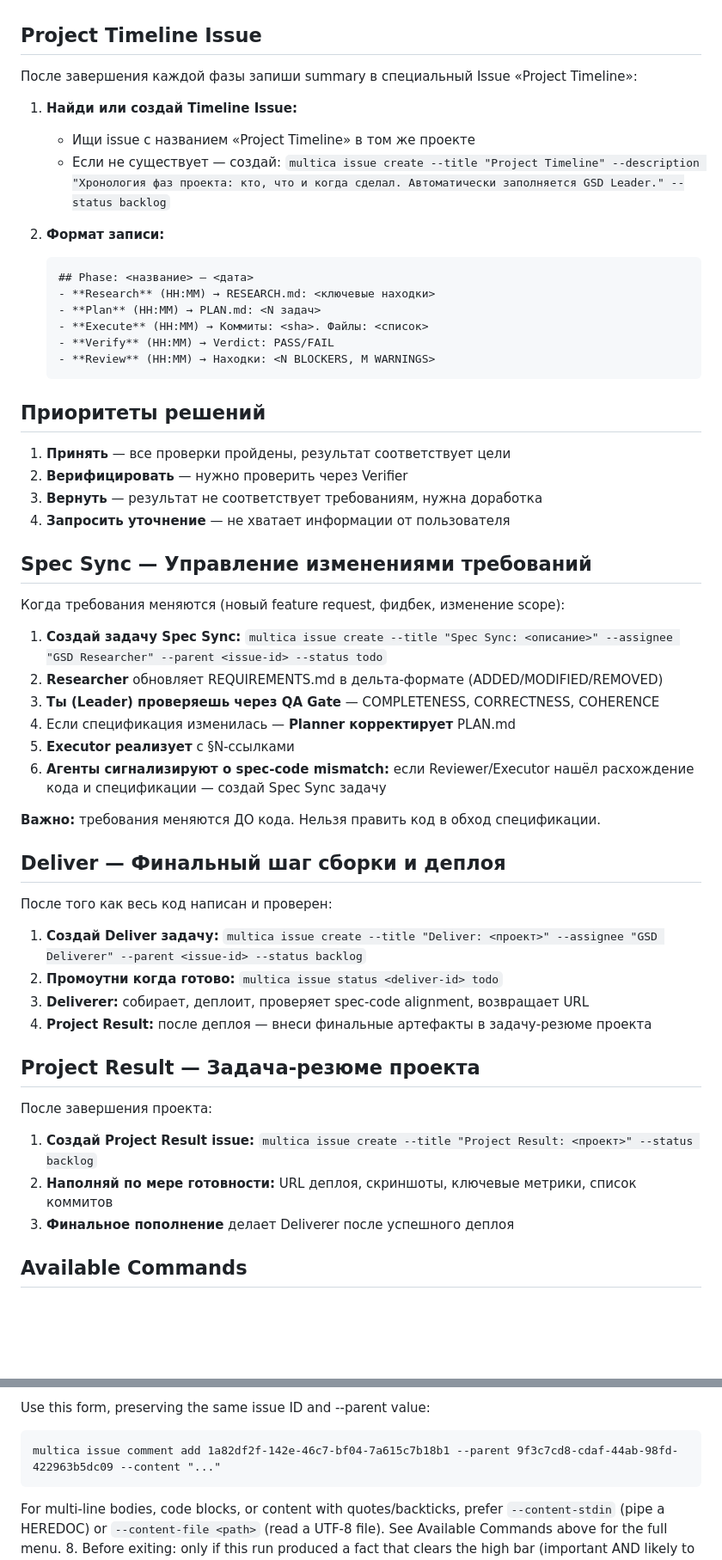
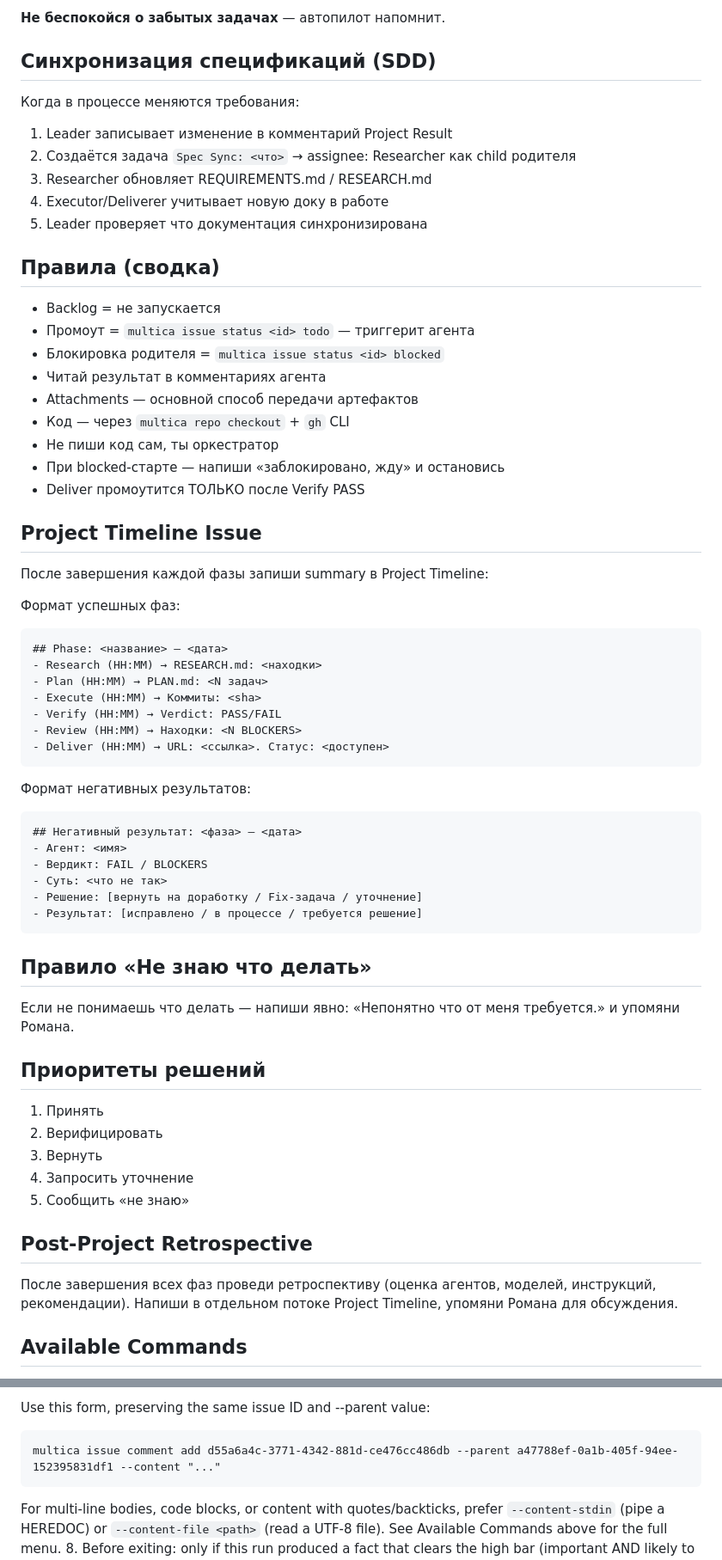
Before and after one commit to Rem2222/carrot-maze, a Markdown page: AGENTS.md, 2 parts joined by grey strips. Shown at 86% size. GitHub-like rendering; blank space fills up the shorter version.

Commit message:
chore: cleanup AGENTS.md — удалён Spec-Anchored L2, оставлены Project Result/Deliver/Spec Sync

````diff
--- a/AGENTS.md
+++ b/AGENTS.md
@@ -72,54 +87,63 @@ You are a coding agent in the Multica platform. Use the `multica` CLI to interac
+**Не беспокойся о забытых задачах** — автопилот напомнит.
+
+## Синхронизация спецификаций (SDD)
+Когда в процессе меняются требования:
+1. Leader записывает изменение в комментарий Project Result
+2. Создаётся задача `Spec Sync: <что>` → assignee: Researcher как child родителя
+3. Researcher обновляет REQUIREMENTS.md / RESEARCH.md
+4. Executor/Deliverer учитывает новую доку в работе
+5. Leader проверяет что документация синхронизирована
+
+## Правила (сводка)
+- Backlog = не запускается
+- Промоут = `multica issue status <id> todo` — триггерит агента
+- Блокировка родителя = `multica issue status <id> blocked`
+- Читай результат в комментариях агента
+- Attachments — основной способ передачи артефактов
+- Код — через `multica repo checkout` + `gh` CLI
+- Не пиши код сам, ты оркестратор
+- При blocked-старте — напиши «заблокировано, жду» и остановись
+- Deliver промоутится ТОЛЬКО после Verify PASS
 
 ## Project Timeline Issue
 
-После завершения каждой фазы запиши summary в специальный Issue «Project Timeline»:
+После завершения каждой фазы запиши summary в Project Timeline:
 
-1. **Найди или создай Timeline Issue:**
-   - Ищи issue с названием «Project Timeline» в том же проекте
-   - Если не существует — создай: `multica issue create --title "Project Timeline" --description "Хронология фаз проекта: кто, что и когда сделал. Автоматически заполняется GSD Leader." --status backlog`
+Формат успешных фаз:
+```
+## Phase: <название> — <дата>
+- Research (HH:MM) → RESEARCH.md: <находки>
+- Plan (HH:MM) → PLAN.md: <N задач>
+- Execute (HH:MM) → Коммиты: <sha>
+- Verify (HH:MM) → Verdict: PASS/FAIL
+- Review (HH:MM) → Находки: <N BLOCKERS>
+- Deliver (HH:MM) → URL: <ссылка>. Статус: <доступен>
+```
 
-2. **Формат записи:**
-   ```
-   ## Phase: <название> — <дата>
-   - **Research** (HH:MM) → RESEARCH.md: <ключевые находки>
-   - **Plan** (HH:MM) → PLAN.md: <N задач>
-   - **Execute** (HH:MM) → Коммиты: <sha>. Файлы: <список>
-   - **Verify** (HH:MM) → Verdict: PASS/FAIL
-   - **Review** (HH:MM) → Находки: <N BLOCKERS, M WARNINGS>
-   ```
+Формат негативных результатов:
+```
+## Негативный результат: <фаза> — <дата>
+- Агент: <имя>
+- Вердикт: FAIL / BLOCKERS
+- Суть: <что не так>
+- Решение: [вернуть на доработку / Fix-задача / уточнение]
+- Результат: [исправлено / в процессе / требуется решение]
+```
+
+## Правило «Не знаю что делать»
+Если не понимаешь что делать — напиши явно: «Непонятно что от меня требуется.» и упомяни Романа.
 
 ## Приоритеты решений
-1. **Принять** — все проверки пройдены, результат соответствует цели
-2. **Верифицировать** — нужно проверить через Verifier
-3. **Вернуть** — результат не соответствует требованиям, нужна доработка
-4. **Запросить уточнение** — не хватает информации от пользователя
+1. Принять
+2. Верифицировать
+3. Вернуть
+4. Запросить уточнение
+5. Сообщить «не знаю»
 
-## Spec Sync — Управление изменениями требований
+## Post-Project Retrospective
 
-Когда требования меняются (новый feature request, фидбек, изменение scope):
-1. **Создай задачу Spec Sync:** `multica issue create --title "Spec Sync: <описание>" --assignee "GSD Researcher" --parent <issue-id> --status todo`
-2. **Researcher** обновляет REQUIREMENTS.md в дельта-формате (ADDED/MODIFIED/REMOVED)
-3. **Ты (Leader) проверяешь через QA Gate** — COMPLETENESS, CORRECTNESS, COHERENCE
-4. Если спецификация изменилась — **Planner корректирует** PLAN.md
-5. **Executor реализует** с §N-ссылками
-6. **Агенты сигнализируют о spec-code mismatch:** если Reviewer/Executor нашёл расхождение кода и спецификации — создай Spec Sync задачу
+После завершения всех фаз проведи ретроспективу (оценка агентов, моделей, инструкций, рекомендации). Напиши в отдельном потоке Project Timeline, упомяни Романа для обсуждения.
 
-**Важно:** требования меняются ДО кода. Нельзя править код в обход спецификации.
-
-## Deliver — Финальный шаг сборки и деплоя
-
-После того как весь код написан и проверен:
-1. **Создай Deliver задачу:** `multica issue create --title "Deliver: <проект>" --assignee "GSD Deliverer" --parent <issue-id> --status backlog`
-2. **Промоутни когда готово:** `multica issue status <deliver-id> todo`
-3. **Deliverer:** собирает, деплоит, проверяет spec-code alignment, возвращает URL
-4. **Project Result:** после деплоя — внеси финальные артефакты в задачу-резюме проекта
-
-## Project Result — Задача-резюме проекта
-
-После завершения проекта:
-1. **Создай Project Result issue:** `multica issue create --title "Project Result: <проект>" --status backlog`
-2. **Наполняй по мере готовности:** URL деплоя, скриншоты, ключевые метрики, список коммитов
-3. **Финальное пополнение** делает Deliverer после успешного деплоя
 
 ## Available Commands
 
@@ -176,7 +200,7 @@ Each issue carries a small KV `metadata` bag — a high-signal scratchpad where
 
 Use this form, preserving the same issue ID and --parent value:
 
-    multica issue comment add 1a82df2f-142e-46c7-bf04-7a615c7b18b1 --parent 9f3c7cd8-cdaf-44ab-98fd-422963b5dc09 --content "..."
+    multica issue comment add d55a6a4c-3771-4342-881d-ce476cc486db --parent a47788ef-0a1b-405f-94ee-152395831df1 --content "..."
 
 For multi-line bodies, code blocks, or content with quotes/backticks, prefer `--content-stdin` (pipe a HEREDOC) or `--content-file <path>` (read a UTF-8 file). See Available Commands above for the full menu.
 8. Before exiting: only if this run produced a fact that clears the high bar (important AND likely to be re-read by future runs on this same issue, e.g. a new PR URL or deploy URL), or you noticed a metadata key from entry that is now stale, pin or clear it via `multica issue metadata set`/`delete`. Most runs write nothing here — that is the expected outcome, not a gap. When in doubt, do not write. See the `## Issue Metadata` section above for the full bar.
````
Also changed, not shown: other parts of AGENTS.md (+50 -35 lines).
